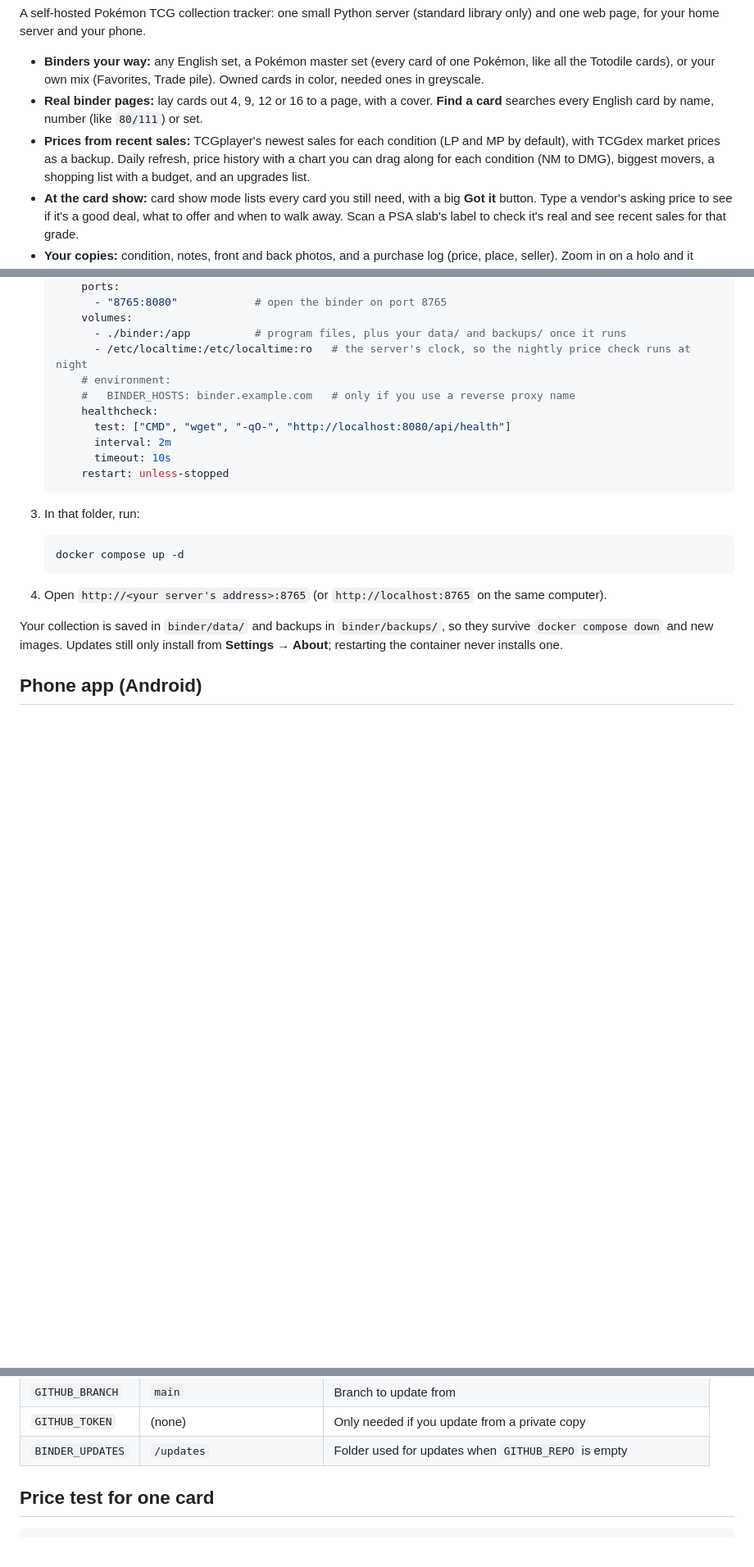
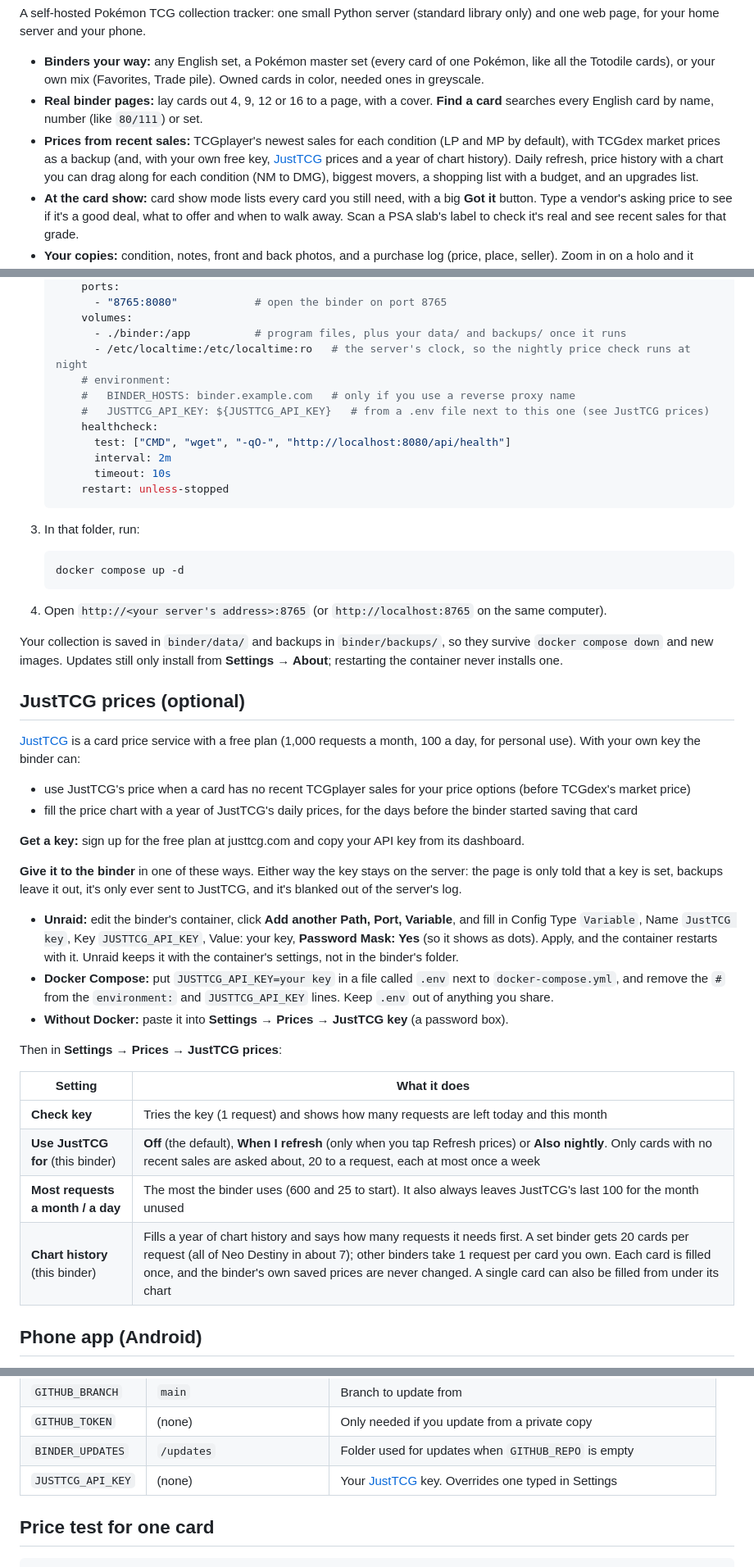
Before and after one commit to g-i-n-g-y/pokemon-binder, a Markdown page: README.md, 3 parts joined by grey strips. Shown at 82% size. Drawn GitHub-style; blank space fills up the shorter version.

Commit message:
README: JustTCG prices, and adding the key on Unraid with Password Mask
Co-Authored-By: Claude Opus 5.5 <noreply@anthropic.com>

```diff
--- a/README.md
+++ b/README.md
@@ -7,7 +7,7 @@ A self-hosted Pokémon TCG collection tracker: one small Python server (standard
 
 - **Binders your way:** any English set, a Pokémon master set (every card of one Pokémon, like all the Totodile cards), or your own mix (Favorites, Trade pile). Owned cards in color, needed ones in greyscale.
 - **Real binder pages:** lay cards out 4, 9, 12 or 16 to a page, with a cover. **Find a card** searches every English card by name, number (like `80/111`) or set.
-- **Prices from recent sales:** TCGplayer's newest sales for each condition (LP and MP by default), with TCGdex market prices as a backup. Daily refresh, price history with a chart you can drag along for each condition (NM to DMG), biggest movers, a shopping list with a budget, and an upgrades list.
+- **Prices from recent sales:** TCGplayer's newest sales for each condition (LP and MP by default), with TCGdex market prices as a backup (and, with your own free key, [JustTCG](#justtcg-prices-optional) prices and a year of chart history). Daily refresh, price history with a chart you can drag along for each condition (NM to DMG), biggest movers, a shopping list with a budget, and an upgrades list.
 - **At the card show:** card show mode lists every card you still need, with a big **Got it** button. Type a vendor's asking price to see if it's a good deal, what to offer and when to walk away. Scan a PSA slab's label to check it's real and see recent sales for that grade.
 - **Your copies:** condition, notes, front and back photos, and a purchase log (price, place, seller). Zoom in on a holo and it shimmers like the real card.
 - **Phone app (Android):** install it, open it with no signal, mark cards owned offline, sync when you're back.
@@ -118,6 +119,7 @@ Without Docker: put the program files in a folder and run `python server.py` (Py
          - /etc/localtime:/etc/localtime:ro   # the server's clock, so the nightly price check runs at night
        # environment:
        #   BINDER_HOSTS: binder.example.com   # only if you use a reverse proxy name
+       #   JUSTTCG_API_KEY: ${JUSTTCG_API_KEY}   # from a .env file next to this one (see JustTCG prices)
        healthcheck:
          test: ["CMD", "wget", "-qO-", "http://localhost:8080/api/health"]
          interval: 2m
@@ -134,6 +136,30 @@ Without Docker: put the program files in a folder and run `python server.py` (Py
 4. Open `http://<your server's address>:8765` (or `http://localhost:8765` on the same computer).
 
 Your collection is saved in `binder/data/` and backups in `binder/backups/`, so they survive `docker compose down` and new images. Updates still only install from **Settings → About**; restarting the container never installs one.
+
+## JustTCG prices (optional)
+
+[JustTCG](https://justtcg.com) is a card price service with a free plan (1,000 requests a month, 100 a day, for personal use). With your own key the binder can:
+
+- use JustTCG's price when a card has no recent TCGplayer sales for your price options (before TCGdex's market price)
+- fill the price chart with a year of JustTCG's daily prices, for the days before the binder started saving that card
+
+**Get a key:** sign up for the free plan at justtcg.com and copy your API key from its dashboard.
+
+**Give it to the binder** in one of these ways. Either way the key stays on the server: the page is only told that a key is set, backups leave it out, it's only ever sent to JustTCG, and it's blanked out of the server's log.
+
+- **Unraid:** edit the binder's container, click **Add another Path, Port, Variable**, and fill in Config Type `Variable`, Name `JustTCG key`, Key `JUSTTCG_API_KEY`, Value: your key, **Password Mask: Yes** (so it shows as dots). Apply, and the container restarts with it. Unraid keeps it with the container's settings, not in the binder's folder.
+- **Docker Compose:** put `JUSTTCG_API_KEY=your key` in a file called `.env` next to `docker-compose.yml`, and remove the `#` from the `environment:` and `JUSTTCG_API_KEY` lines. Keep `.env` out of anything you share.
+- **Without Docker:** paste it into **Settings → Prices → JustTCG key** (a password box).
+
+Then in **Settings → Prices → JustTCG prices**:
+
+| Setting | What it does |
+|---|---|
+| **Check key** | Tries the key (1 request) and shows how many requests are left today and this month |
+| **Use JustTCG for** (this binder) | **Off** (the default), **When I refresh** (only when you tap Refresh prices) or **Also nightly**. Only cards with no recent sales are asked about, 20 to a request, each at most once a week |
+| **Most requests a month / a day** | The most the binder uses (600 and 25 to start). It also always leaves JustTCG's last 100 for the month unused |
+| **Chart history** (this binder) | Fills a year of chart history and says how many requests it needs first. A set binder gets 20 cards per request (all of Neo Destiny in about 7); other binders take 1 request per card you own. Each card is filled once, and the binder's own saved prices are never changed. A single card can also be filled from under its chart |
 
 ## Phone app (Android)
 
@@ -168,6 +194,7 @@ Optional environment variables:
 | `GITHUB_BRANCH` | `main` | Branch to update from |
 | `GITHUB_TOKEN` | (none) | Only needed if you update from a private copy |
 | `BINDER_UPDATES` | `/updates` | Folder used for updates when `GITHUB_REPO` is empty |
+| `JUSTTCG_API_KEY` | (none) | Your [JustTCG](#justtcg-prices-optional) key. Overrides one typed in Settings |
 
 ## Price test for one card
 
```
Also changed, not shown: other parts of README.md (+3 -2 lines).
